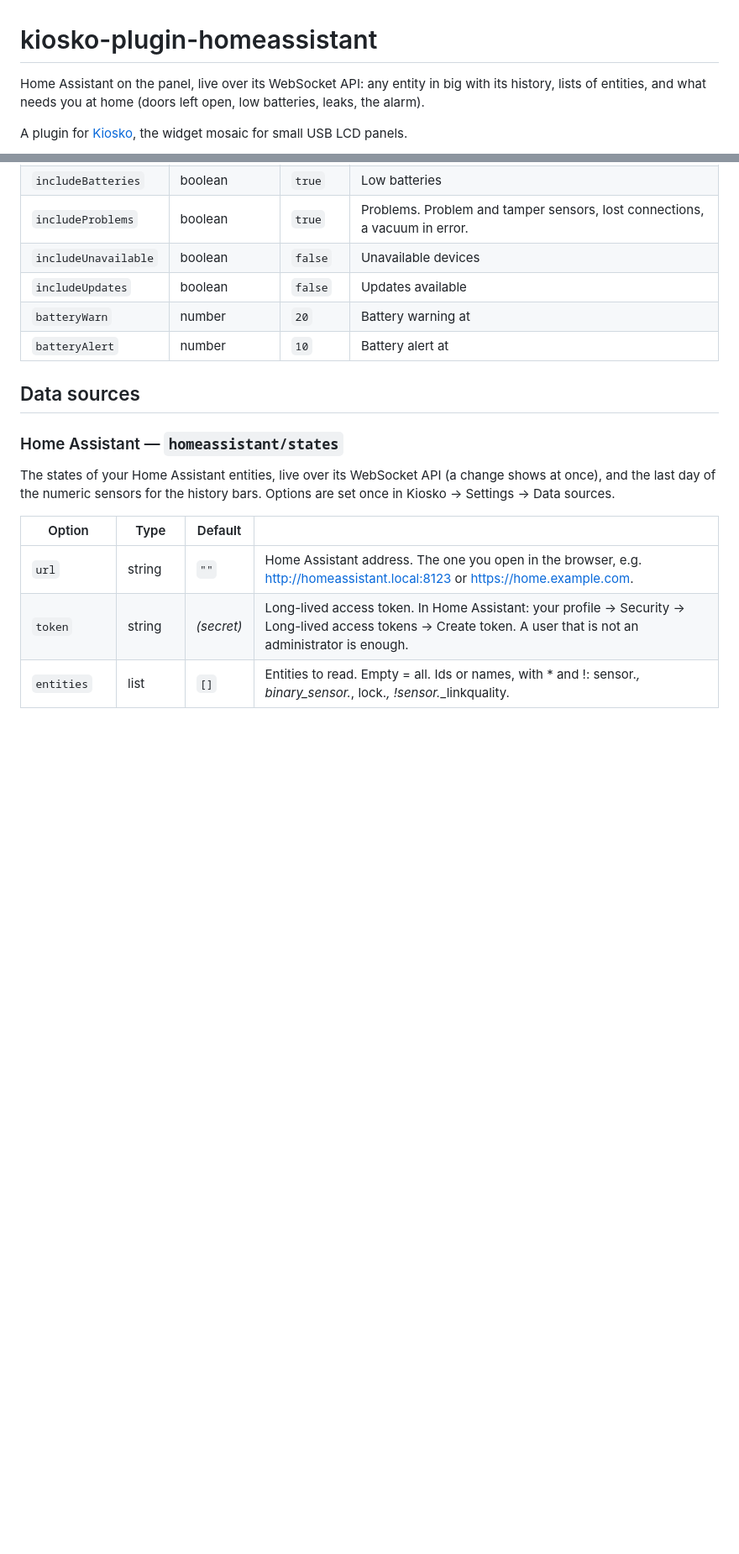
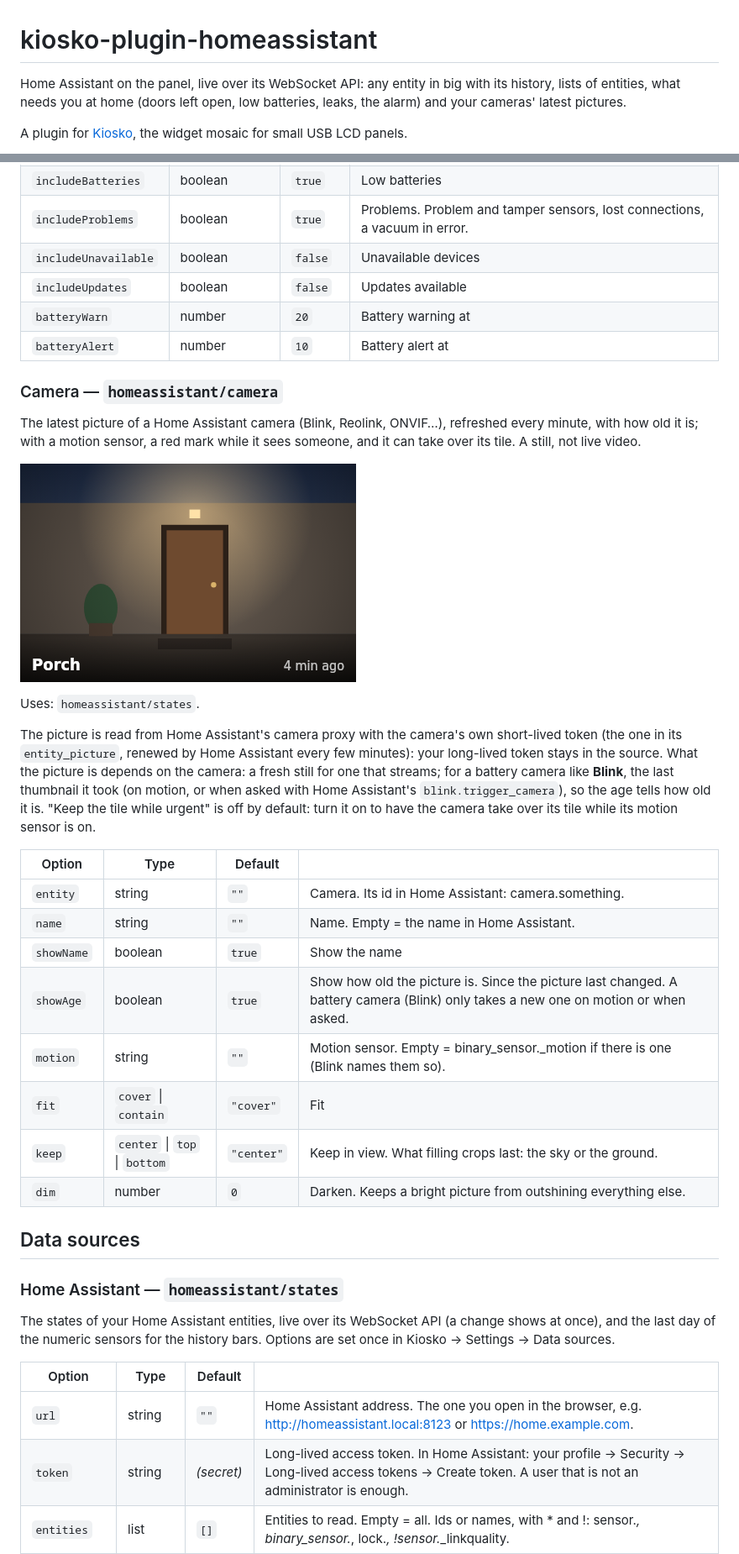
Before and after one commit to kiosko-lcd/kiosko-plugin-homeassistant, a Markdown page: README.md, 2 parts joined by grey strips. Shown at 84% size. GitHub-like rendering; pictures changed too: docs/camera.png (added); blank space fills up the shorter version.

```diff
--- a/README.md
+++ b/README.md
@@ -1,6 +1,6 @@
 # kiosko-plugin-homeassistant
 
-Home Assistant on the panel, live over its WebSocket API: any entity in big with its history, lists of entities, and what needs you at home (doors left open, low batteries, leaks, the alarm).
+Home Assistant on the panel, live over its WebSocket API: any entity in big with its history, lists of entities, what needs you at home (doors left open, low batteries, leaks, the alarm) and your cameras' latest pictures.
 
 A plugin for [Kiosko](https://github.com/kiosko-lcd/kiosko), the widget mosaic for small USB LCD panels.
 
@@ -88,6 +88,27 @@ Uses: `homeassistant/states`.
 | `batteryWarn` | number | `20` | Battery warning at |
 | `batteryAlert` | number | `10` | Battery alert at |
 
+### Camera — `homeassistant/camera`
+
+The latest picture of a Home Assistant camera (Blink, Reolink, ONVIF…), refreshed every minute, with how old it is; with a motion sensor, a red mark while it sees someone, and it can take over its tile. A still, not live video.
+
+![Camera](docs/camera.png)
+
+Uses: `homeassistant/states`.
+
+The picture is read from Home Assistant's camera proxy with the camera's own short-lived token (the one in its `entity_picture`, renewed by Home Assistant every few minutes): your long-lived token stays in the source. What the picture is depends on the camera: a fresh still for one that streams; for a battery camera like **Blink**, the last thumbnail it took (on motion, or when asked with Home Assistant's `blink.trigger_camera`), so the age tells how old it is. "Keep the tile while urgent" is off by default: turn it on to have the camera take over its tile while its motion sensor is on.
+
+| Option | Type | Default | |
+|---|---|---|---|
+| `entity` | string | `""` | Camera. Its id in Home Assistant: camera.something. |
+| `name` | string | `""` | Name. Empty = the name in Home Assistant. |
+| `showName` | boolean | `true` | Show the name |
+| `showAge` | boolean | `true` | Show how old the picture is. Since the picture last changed. A battery camera (Blink) only takes a new one on motion or when asked. |
+| `motion` | string | `""` | Motion sensor. Empty = binary_sensor.<camera>_motion if there is one (Blink names them so). |
+| `fit` | `cover` \| `contain` | `"cover"` | Fit |
+| `keep` | `center` \| `top` \| `bottom` | `"center"` | Keep in view. What filling crops last: the sky or the ground. |
+| `dim` | number | `0` | Darken. Keeps a bright picture from outshining everything else. |
+
 ## Data sources
 
 ### Home Assistant — `homeassistant/states`
```
Also changed, not shown: 8 other files.
